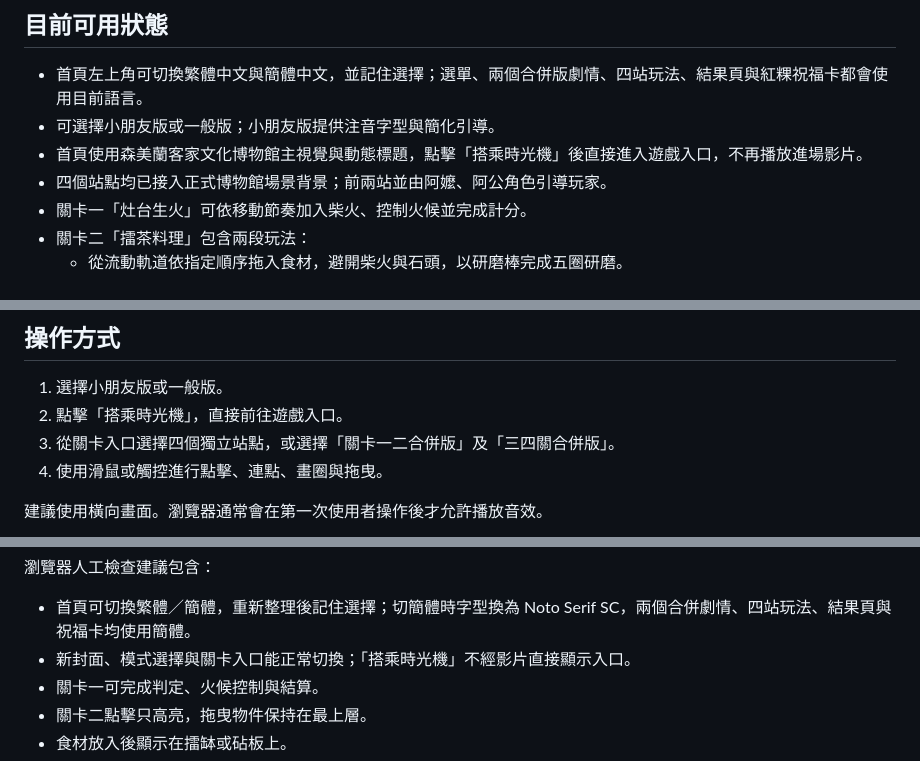
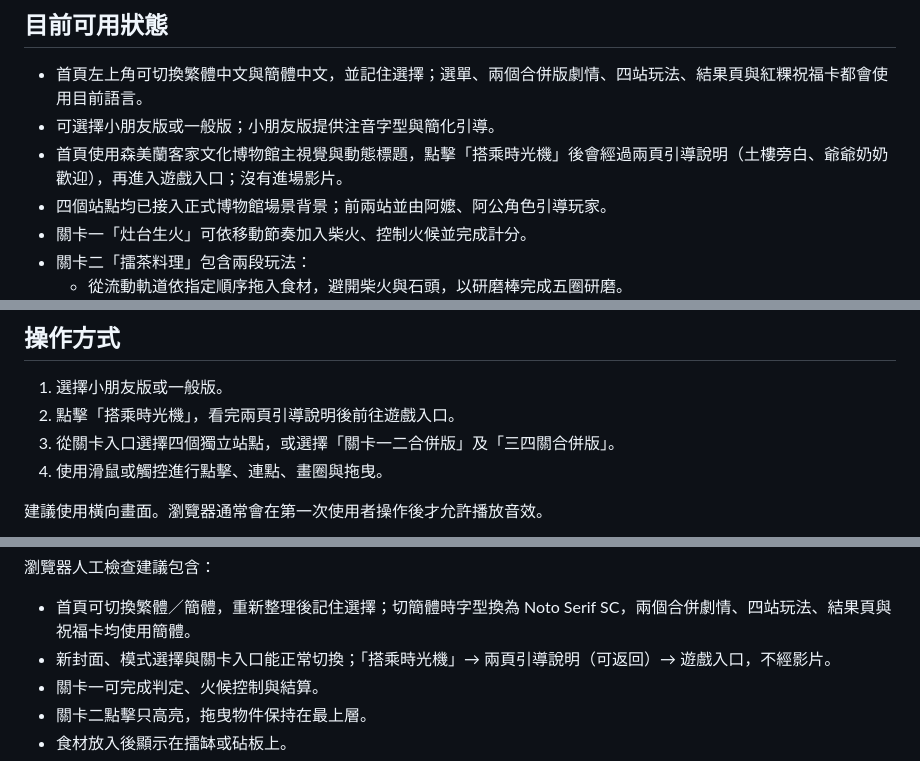
Before and after one commit to JMW-168/Museum-Web-Game, a Markdown page: README.md, 3 parts joined by grey strips. GitHub-like rendering.

Commit message:
docs: README 同步引導說明頁流程
反映已合併並上線的 PR #50（Issue #49）：首頁「搭乘時光機」後經過兩頁
引導說明（土樓旁白、爺爺奶奶歡迎）再進入遊戲入口。

Co-Authored-By: Claude Sonnet 5 <noreply@anthropic.com>

```diff
--- a/README.md
+++ b/README.md
@@ -8,7 +8,7 @@
 
 - 首頁左上角可切換繁體中文與簡體中文，並記住選擇；選單、兩個合併版劇情、四站玩法、結果頁與紅粿祝福卡都會使用目前語言。
 - 可選擇小朋友版或一般版；小朋友版提供注音字型與簡化引導。
-- 首頁使用森美蘭客家文化博物館主視覺與動態標題，點擊「搭乘時光機」後直接進入遊戲入口，不再播放進場影片。
+- 首頁使用森美蘭客家文化博物館主視覺與動態標題，點擊「搭乘時光機」後會經過兩頁引導說明（土樓旁白、爺爺奶奶歡迎），再進入遊戲入口；沒有進場影片。
 - 四個站點均已接入正式博物館場景背景；前兩站並由阿嬤、阿公角色引導玩家。
 - 關卡一「灶台生火」可依移動節奏加入柴火、控制火候並完成計分。
 - 關卡二「擂茶料理」包含兩段玩法：
@@ -52,7 +52,7 @@ python -m http.server 8765
 ## 操作方式
 
 1. 選擇小朋友版或一般版。
-2. 點擊「搭乘時光機」，直接前往遊戲入口。
+2. 點擊「搭乘時光機」，看完兩頁引導說明後前往遊戲入口。
 3. 從關卡入口選擇四個獨立站點，或選擇「關卡一二合併版」及「三四關合併版」。
 4. 使用滑鼠或觸控進行點擊、連點、畫圈與拖曳。
 
@@ -153,7 +153,7 @@ git diff --check
 瀏覽器人工檢查建議包含：
 
 - 首頁可切換繁體／簡體，重新整理後記住選擇；切簡體時字型換為 Noto Serif SC，兩個合併劇情、四站玩法、結果頁與祝福卡均使用簡體。
-- 新封面、模式選擇與關卡入口能正常切換；「搭乘時光機」不經影片直接顯示入口。
+- 新封面、模式選擇與關卡入口能正常切換；「搭乘時光機」→ 兩頁引導說明（可返回）→ 遊戲入口，不經影片。
 - 關卡一可完成判定、火候控制與結算。
 - 關卡二點擊只高亮，拖曳物件保持在最上層。
 - 食材放入後顯示在擂缽或砧板上。
```
